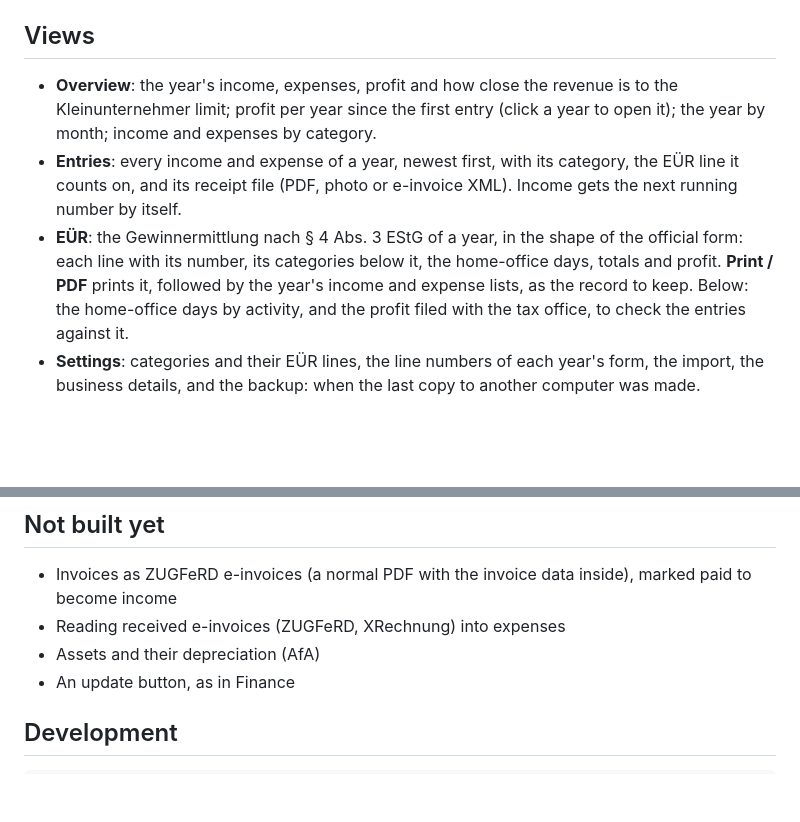
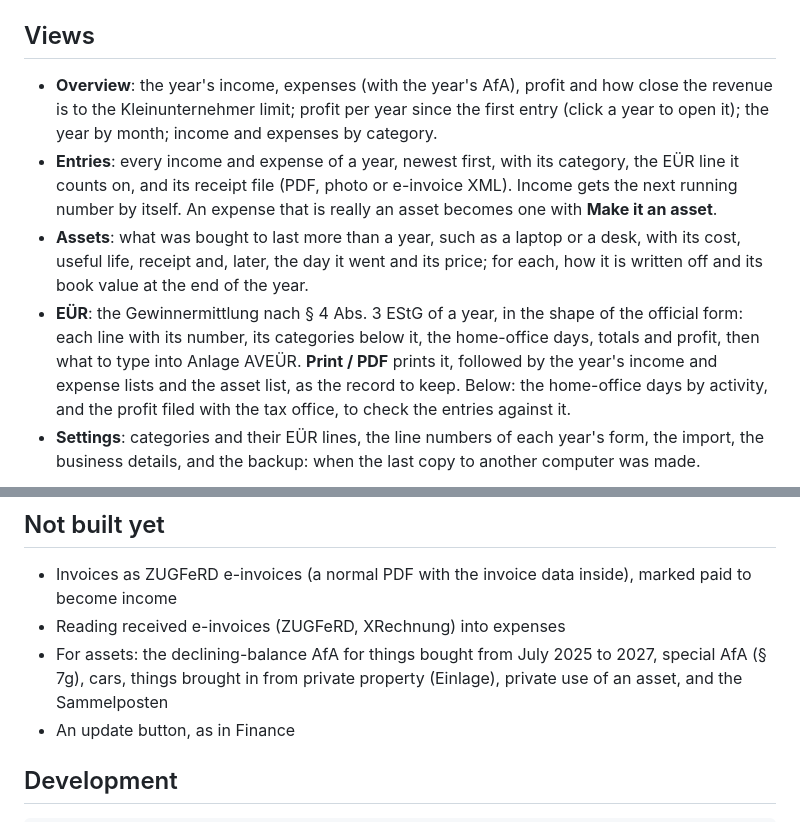
Before and after one commit to simonmcschubert/omarchy-bookkeeping, a Markdown page: README.md, 2 parts joined by grey strips. Rendered like a GitHub page; blank space fills up the shorter version.

```diff
--- a/README.md
+++ b/README.md
@@ -34,19 +34,25 @@ data stays. `setup --backup` sets up the nightly copy to another computer
 
 ## Views
 
-- **Overview**: the year's income, expenses, profit and how close the
-  revenue is to the Kleinunternehmer limit; profit per year since the first
+- **Overview**: the year's income, expenses (with the year's AfA), profit
+  and how close the revenue is to the Kleinunternehmer limit; profit per year since the first
   entry (click a year to open it); the year by month; income and expenses by
   category.
 - **Entries**: every income and expense of a year, newest first, with its
   category, the EÜR line it counts on, and its receipt file (PDF, photo or
-  e-invoice XML). Income gets the next running number by itself.
+  e-invoice XML). Income gets the next running number by itself. An expense
+  that is really an asset becomes one with **Make it an asset**.
+- **Assets**: what was bought to last more than a year, such as a laptop or
+  a desk, with its cost, useful life, receipt and, later, the day it went
+  and its price; for each, how it is written off and its book value at the
+  end of the year.
 - **EÜR**: the Gewinnermittlung nach § 4 Abs. 3 EStG of a year, in the shape
   of the official form: each line with its number, its categories below it,
-  the home-office days, totals and profit. **Print / PDF** prints it, followed
-  by the year's income and expense lists, as the record to keep. Below: the
-  home-office days by activity, and the profit filed with the tax office, to
-  check the entries against it.
+  the home-office days, totals and profit, then what to type into Anlage
+  AVEÜR. **Print / PDF** prints it, followed by the year's income and expense
+  lists and the asset list, as the record to keep. Below: the home-office days
+  by activity, and the profit filed with the tax office, to check the entries
+  against it.
 - **Settings**: categories and their EÜR lines, the line numbers of each
   year's form, the import, the business details, and the backup: when the
   last copy to another computer was made.
@@ -147,7 +183,9 @@ To go back to an earlier version, copy it from the server over
 - Invoices as ZUGFeRD e-invoices (a normal PDF with the invoice data inside),
   marked paid to become income
 - Reading received e-invoices (ZUGFeRD, XRechnung) into expenses
-- Assets and their depreciation (AfA)
+- For assets: the declining-balance AfA for things bought from July 2025 to
+  2027, special AfA (§ 7g), cars, things brought in from private property
+  (Einlage), private use of an asset, and the Sammelposten
 - An update button, as in Finance
 
 ## Development
```
Also changed, not shown: other parts of README.md (+30 -0 lines), CONTEXT.md (+39 -4 lines), docs/assets-euer.png (added), docs/assets.png (added), 9 other files.
